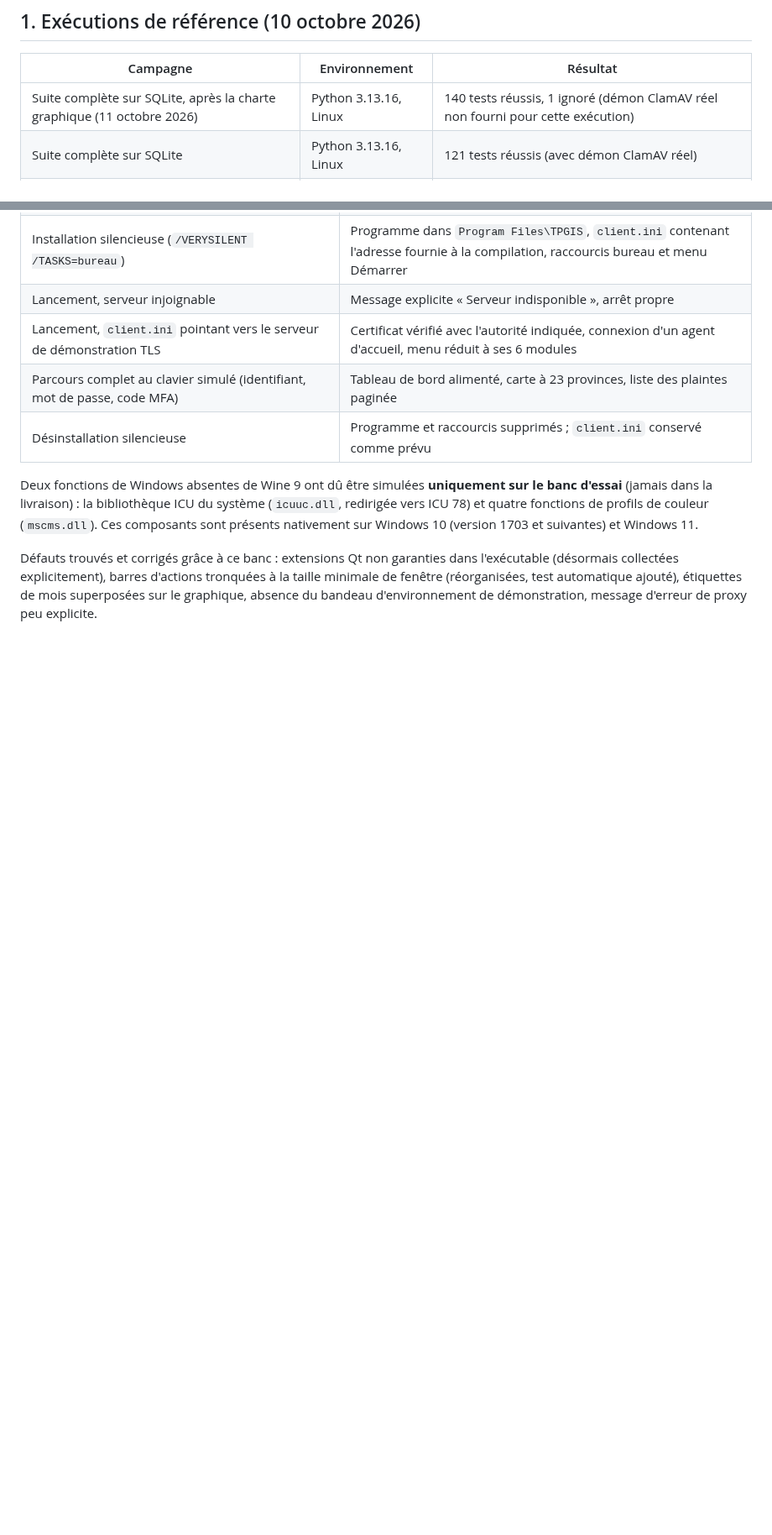
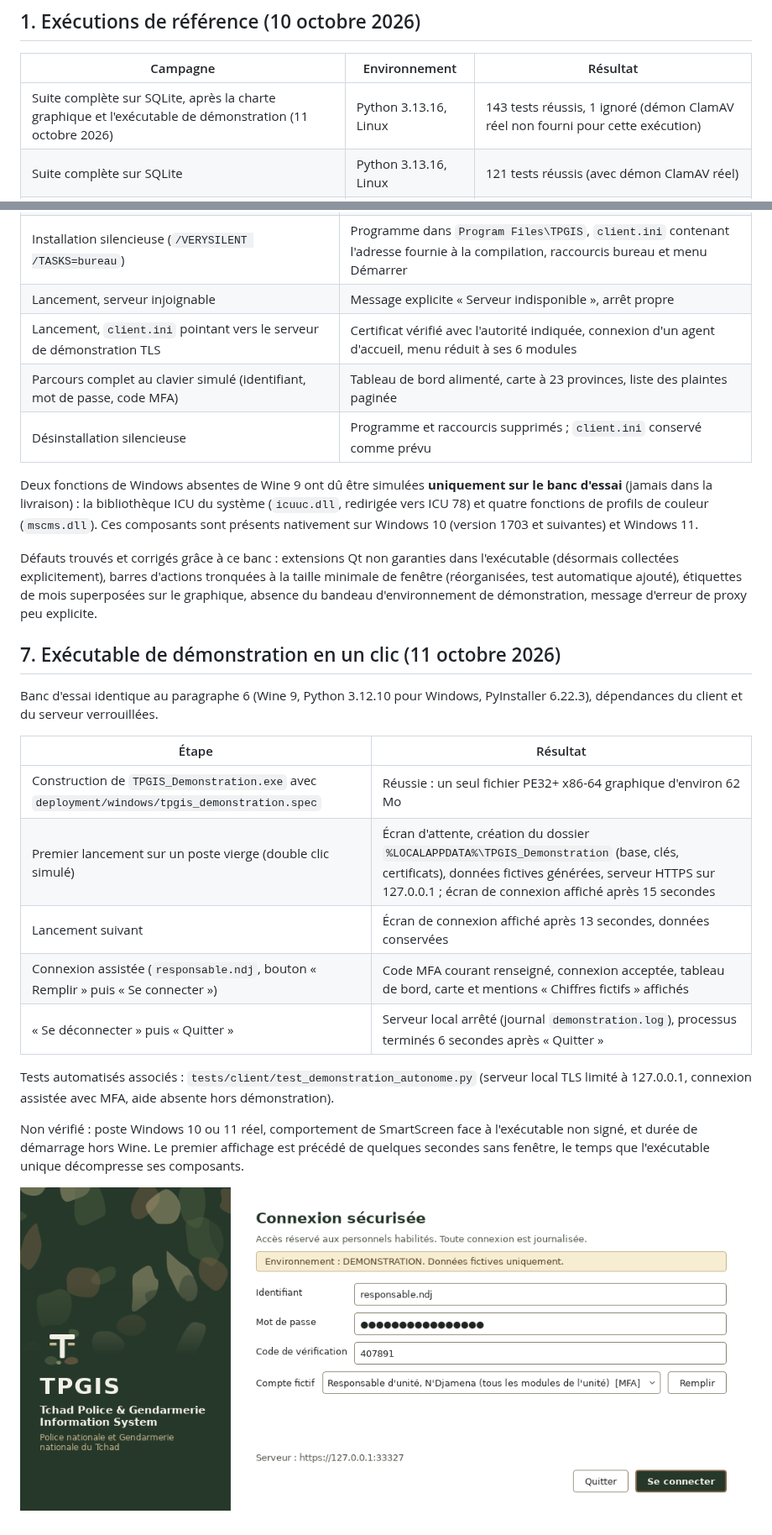
Before and after one commit to LUNATIC92I/TPGGIS, a Markdown page: docs/fonctionnalites_testees.md, 2 parts joined by grey strips. Shown at 84% size. Drawn GitHub-style; pictures changed too: docs/captures/windows_demonstration_connexion.png (added); blank space fills up the shorter version.

```diff
--- a/docs/fonctionnalites_testees.md
+++ b/docs/fonctionnalites_testees.md
@@ -6,7 +6,7 @@ Ce document distingue ce qui a été **exécuté et vérifié** de ce qui ne l'a
 
 | Campagne | Environnement | Résultat |
 |---|---|---|
-| Suite complète sur SQLite, après la charte graphique (11 octobre 2026) | Python 3.13.16, Linux | 140 tests réussis, 1 ignoré (démon ClamAV réel non fourni pour cette exécution) |
+| Suite complète sur SQLite, après la charte graphique et l'exécutable de démonstration (11 octobre 2026) | Python 3.13.16, Linux | 143 tests réussis, 1 ignoré (démon ClamAV réel non fourni pour cette exécution) |
 | Suite complète sur SQLite | Python 3.13.16, Linux | 121 tests réussis (avec démon ClamAV réel) |
 | Suite complète sur PostgreSQL 16.15 | Python 3.13.16, Linux | 121 tests réussis |
 | Suite complète sur SQLite, dépendances verrouillées | Python 3.12.3, Linux | 121 tests réussis |
@@ -101,3 +101,21 @@ Banc d'essai : Linux, Wine 9.0, Python 3.12.10 officiel pour Windows, dépendanc
 Deux fonctions de Windows absentes de Wine 9 ont dû être simulées **uniquement sur le banc d'essai** (jamais dans la livraison) : la bibliothèque ICU du système (`icuuc.dll`, redirigée vers ICU 78) et quatre fonctions de profils de couleur (`mscms.dll`). Ces composants sont présents nativement sur Windows 10 (version 1703 et suivantes) et Windows 11.
 
 Défauts trouvés et corrigés grâce à ce banc : extensions Qt non garanties dans l'exécutable (désormais collectées explicitement), barres d'actions tronquées à la taille minimale de fenêtre (réorganisées, test automatique ajouté), étiquettes de mois superposées sur le graphique, absence du bandeau d'environnement de démonstration, message d'erreur de proxy peu explicite.
+
+## 7. Exécutable de démonstration en un clic (11 octobre 2026)
+
+Banc d'essai identique au paragraphe 6 (Wine 9, Python 3.12.10 pour Windows, PyInstaller 6.22.3), dépendances du client et du serveur verrouillées.
+
+| Étape | Résultat |
+|---|---|
+| Construction de `TPGIS_Demonstration.exe` avec `deployment/windows/tpgis_demonstration.spec` | Réussie : un seul fichier PE32+ x86-64 graphique d'environ 62 Mo |
+| Premier lancement sur un poste vierge (double clic simulé) | Écran d'attente, création du dossier `%LOCALAPPDATA%\TPGIS_Demonstration` (base, clés, certificats), données fictives générées, serveur HTTPS sur 127.0.0.1 ; écran de connexion affiché après 15 secondes |
+| Lancement suivant | Écran de connexion affiché après 13 secondes, données conservées |
+| Connexion assistée (`responsable.ndj`, bouton « Remplir » puis « Se connecter ») | Code MFA courant renseigné, connexion acceptée, tableau de bord, carte et mentions « Chiffres fictifs » affichés |
+| « Se déconnecter » puis « Quitter » | Serveur local arrêté (journal `demonstration.log`), processus terminés 6 secondes après « Quitter » |
+
+Tests automatisés associés : `tests/client/test_demonstration_autonome.py` (serveur local TLS limité à 127.0.0.1, connexion assistée avec MFA, aide absente hors démonstration).
+
+Non vérifié : poste Windows 10 ou 11 réel, comportement de SmartScreen face à l'exécutable non signé, et durée de démarrage hors Wine. Le premier affichage est précédé de quelques secondes sans fenêtre, le temps que l'exécutable unique décompresse ses composants.
+
+![Connexion assistée de l'exécutable de démonstration](captures/windows_demonstration_connexion.png)
```
Also changed, not shown: README.md (+7 -3 lines), docs/demonstration.md (+23 -0 lines), docs/captures/windows_demonstration_attente.png (added), docs/captures/windows_demonstration_tableau_de_bord.png (added), 11 other files.
